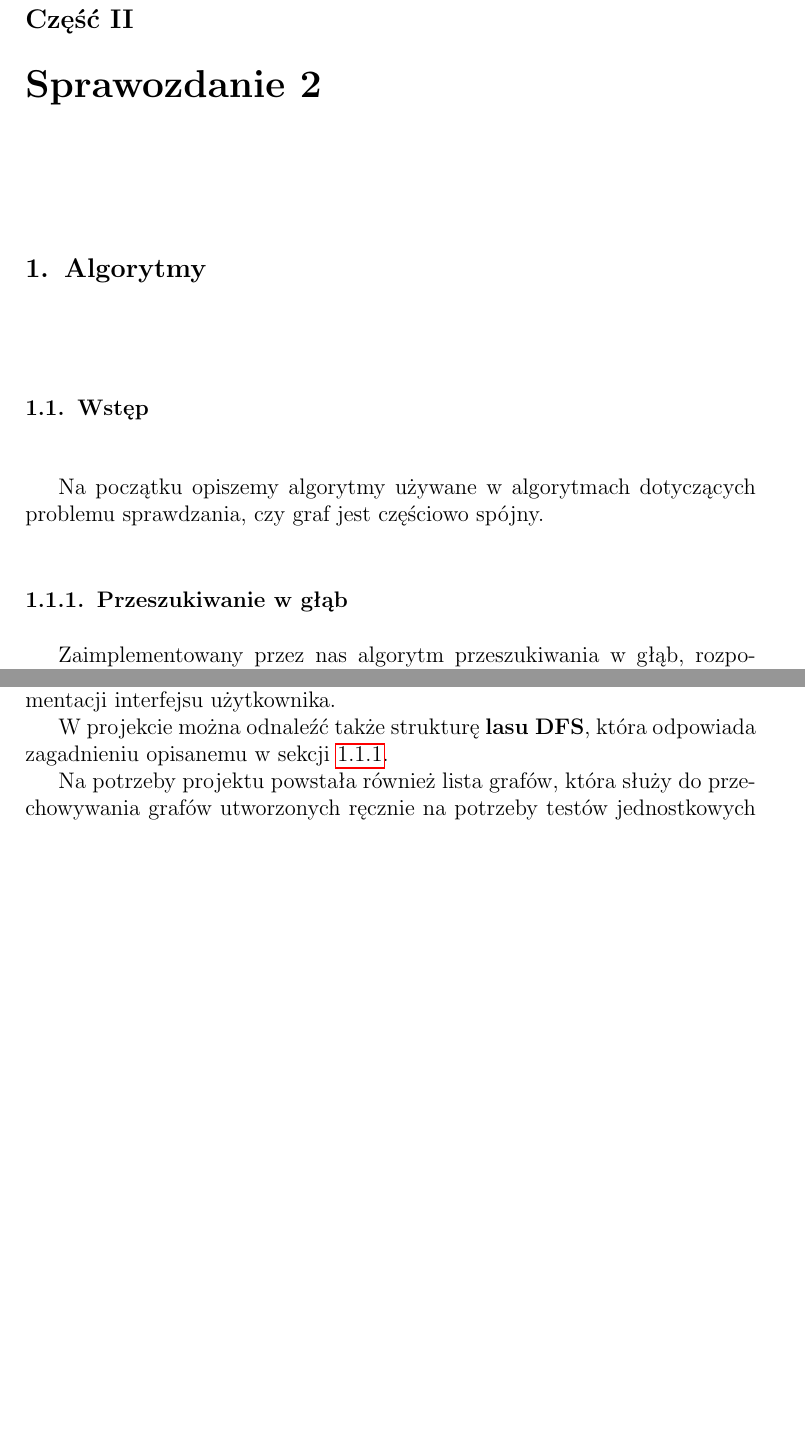
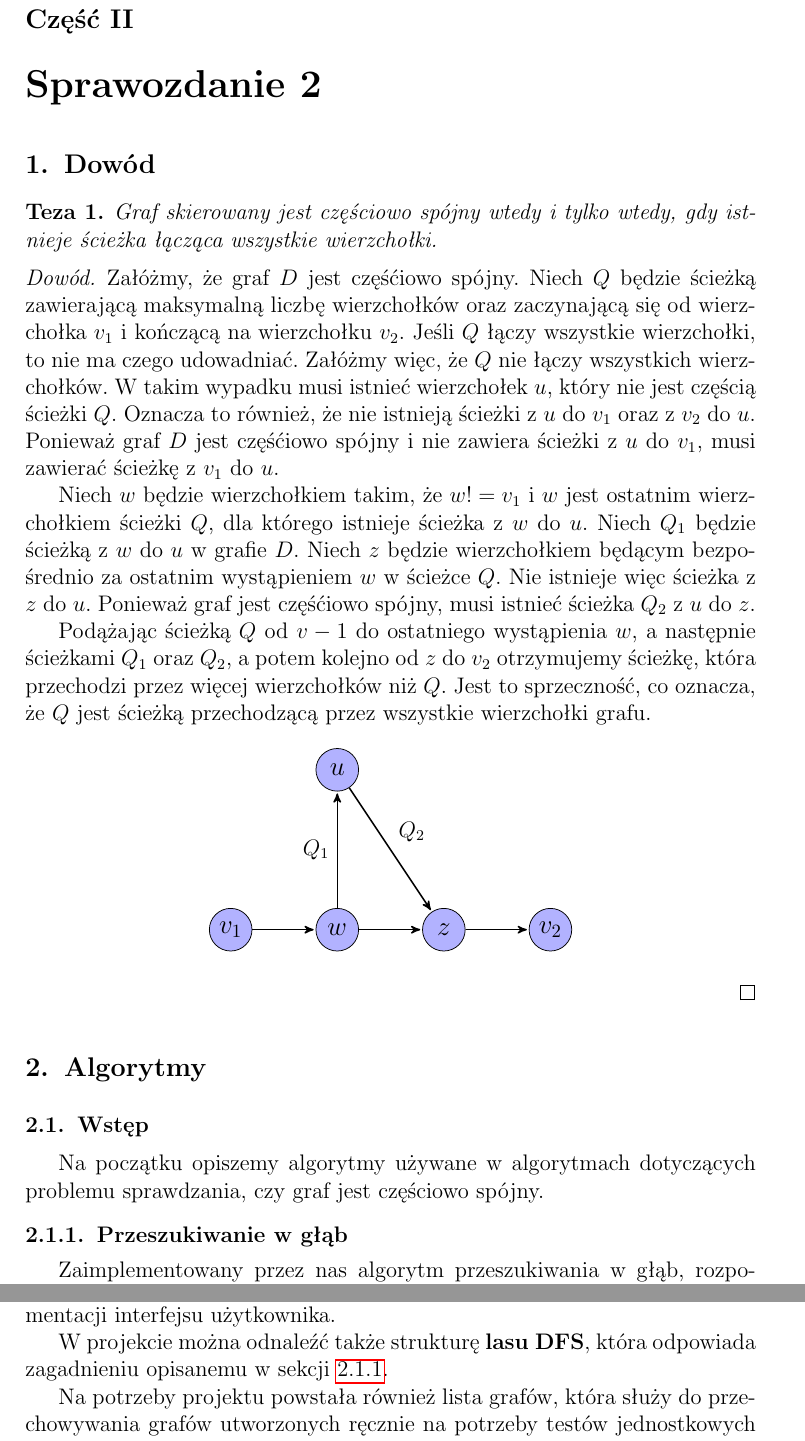
Before and after one commit to jedrz/gis, a LaTeX document (sprawozdanie/sprawozdanie.tex): two parts of pages 3 and 8 of 12 before the commit and two parts of pages 3 and 8 of 13 after it, joined at a grey line, cut so that both start at the same text, the shorter picture padded with empty space. Compiled offline with pdfLaTeX.

Commit message:
Add proof.

```diff
--- a/sprawozdanie/sprawozdanie.tex
+++ b/sprawozdanie/sprawozdanie.tex
@@ -5,6 +5,7 @@
 \usepackage{hyperref}
 \usepackage{color}
 \usepackage{amsmath}
+\usepackage{amsthm}
 \usepackage{float}
 
 % reset numerowania sekcji w częściach
@@ -127,6 +128,53 @@ osiągniemy odwiedzonych do~tej pory wierzchołków z~$V1$.
 \newpage
 
 \part{Sprawozdanie 2}
+
+\section{Dowód}
+\newtheorem{thesis}{Teza}
+\begin{thesis}
+Graf skierowany jest częściowo spójny wtedy i tylko wtedy,
+gdy istnieje ścieżka łącząca wszystkie wierzchołki.
+\end{thesis}
+
+\begin{proof}
+  Załóżmy, że graf $D$ jest częśćiowo spójny. Niech $Q$ będzie ścieżką
+  zawierającą maksymalną liczbę wierzchołków oraz zaczynającą się od
+  wierzchołka $v_1$ i kończącą na wierzchołku $v_2$. Jeśli $Q$ łączy wszystkie
+  wierzchołki, to nie ma czego udowadniać. Załóżmy więc, że $Q$ nie łączy
+  wszystkich wierzchołków. W takim wypadku musi istnieć wierzchołek $u$, który
+  nie jest częścią ścieżki $Q$. Oznacza to również, że nie istnieją ścieżki
+  z $u$ do $v_1$ oraz z $v_2$ do $u$. Ponieważ graf $D$ jest częśćiowo spójny
+  i nie zawiera ścieżki z $u$ do $v_1$, musi zawierać ścieżkę z $v_1$ do $u$.
+
+  Niech $w$ będzie wierzchołkiem takim, że $w != v_1$ i $w$ jest ostatnim
+  wierzchołkiem ścieżki $Q$, dla którego istnieje ścieżka z $w$ do $u$. Niech
+  $Q_1$ będzie ścieżką z $w$ do $u$ w grafie $D$. Niech $z$ będzie wierzchołkiem
+  będącym bezpośrednio za ostatnim wystąpieniem $w$ w ścieżce $Q$. Nie istnieje
+  więc ścieżka z $z$ do $u$. Ponieważ graf jest częśćiowo spójny, musi istnieć
+  ścieżka $Q_2$ z $u$ do $z$.
+
+  Podążając ścieżką $Q$ od $v-1$ do ostatniego wystąpienia $w$, a następnie ścieżkami
+  $Q_1$ oraz $Q_2$, a potem kolejno od $z$ do $v_2$ otrzymujemy ścieżkę, która
+  przechodzi przez więcej wierzchołków niż $Q$. Jest to sprzeczność, co oznacza, że $Q$
+  jest ścieżką przechodzącą przez wszystkie wierzchołki grafu.
+
+\begin{figure}[H]
+  \centering
+  \begin{tikzpicture}
+    \node[main node, on grid] (v1) {$v_1$};
+    \node[main node, on grid] (w)  [right = 2cm of v1] {$w$};
+    \node[main node, on grid] (z)  [right = 2cm of w] {$z$};
+    \node[main node, on grid] (v2) [right = 2cm of z] {$v_2$};
+    \node[main node, on grid] (u) [above = 3cm of w] {$u$};
+    \path[edge] (v1) edge [->] node {} (w);
+    \path[edge] (w) edge [->] node {} (z);
+    \path[edge] (w) edge [->] node {$Q_1$} (u);
+    \path[edge] (u) edge [->] node {$Q_2$} (z);
+    \path[edge] (z) edge [->] node {} (v2);
+  \end{tikzpicture}
+\end{figure}
+
+\end{proof}
 
 \section{Algorytmy}
 
```
